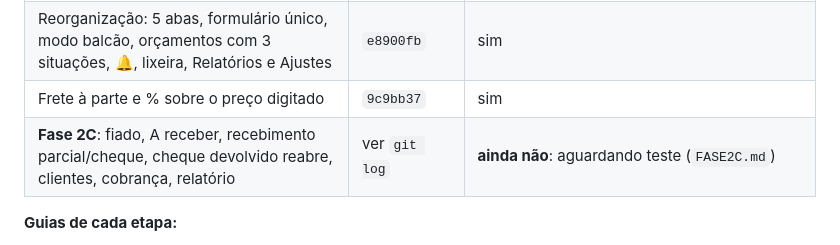
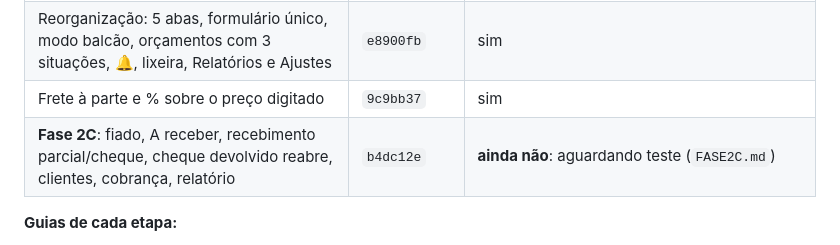
Before and after one commit to P3droKN/Madeireira-novo, a Markdown page: CONTEXTO.md, the part around the change. Rendered like a GitHub page.

```diff
--- a/CONTEXTO.md
+++ b/CONTEXTO.md
@@ -119,7 +119,7 @@ Arquivo para uma sessão nova continuar sem perguntar de novo. Atualizado em 15/
 | API num roteador único (mesmo comportamento) | `8e329be` | não precisa (testes iguais) |
 | Reorganização: 5 abas, formulário único, modo balcão, orçamentos com 3 situações, 🔔, lixeira, Relatórios e Ajustes | `e8900fb` | sim |
 | Frete à parte e % sobre o preço digitado | `9c9bb37` | sim |
-| **Fase 2C**: fiado, A receber, recebimento parcial/cheque, cheque devolvido reabre, clientes, cobrança, relatório | ver `git log` | **ainda não**: aguardando teste (`FASE2C.md`) |
+| **Fase 2C**: fiado, A receber, recebimento parcial/cheque, cheque devolvido reabre, clientes, cobrança, relatório | `b4dc12e` | **ainda não**: aguardando teste (`FASE2C.md`) |
 
 **Guias de cada etapa:**
 - `FASE0.md`: inclui restauração, projeto separado, importação e trava;
```
Also changed, not shown: FASE2C.md (+1 -1 lines).
